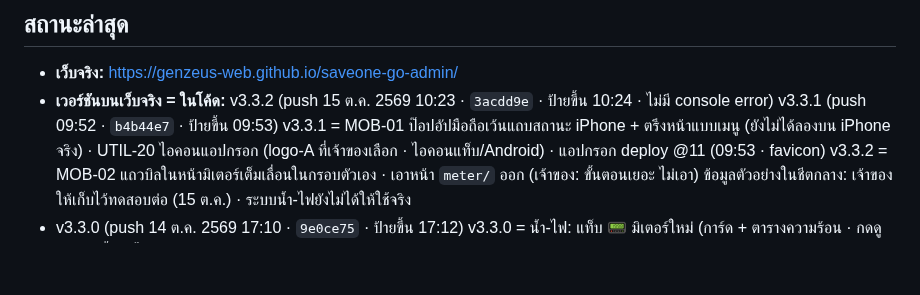
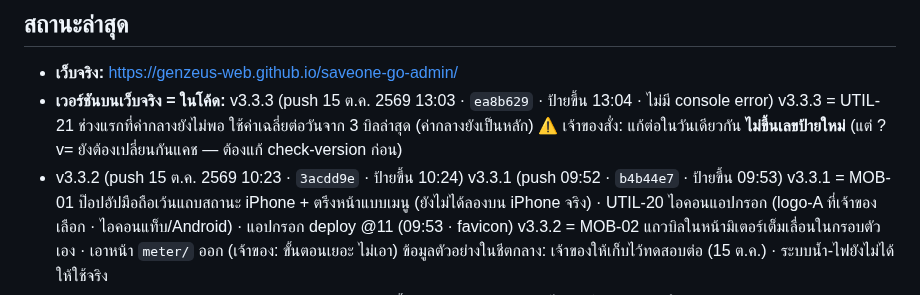
Before and after one commit to GenZeus-web/saveone-go-admin, a Markdown page: CLAUDE.md, the part around the change. GitHub-like rendering; blank space fills up the shorter version.

Commit message:
Status: v3.3.3 live 13:04 (docs)
Co-Authored-By: Claude Opus 5.5 <noreply@anthropic.com>

```diff
--- a/CLAUDE.md
+++ b/CLAUDE.md
@@ -147,7 +147,10 @@ CSS: `night.css` ต้องหลัง `screens.css` · `responsive.css` ต
 <!-- ส่วนที่เหลือปล่อยให้ git log เล่าเอง -->
 
 - **เว็บจริง:** https://genzeus-web.github.io/saveone-go-admin/
-- **เวอร์ชันบนเว็บจริง = ในโค้ด:** v3.3.2 (push 15 ต.ค. 2569 10:23 · `3acdd9e` · ป้ายขึ้น 10:24 · ไม่มี console error)
+- **เวอร์ชันบนเว็บจริง = ในโค้ด:** v3.3.3 (push 15 ต.ค. 2569 13:03 · `ea8b629` · ป้ายขึ้น 13:04 · ไม่มี console error)
+  v3.3.3 = UTIL-21 ช่วงแรกที่ค่ากลางยังไม่พอ ใช้ค่าเฉลี่ยต่อวันจาก 3 บิลล่าสุด (ค่ากลางยังเป็นหลัก)
+  ⚠️ เจ้าของสั่ง: แก้ต่อในวันเดียวกัน **ไม่ขึ้นเลขป้ายใหม่** (แต่ ?v= ยังต้องเปลี่ยนกันแคช — ต้องแก้ check-version ก่อน)
+- v3.3.2 (push 15 ต.ค. 2569 10:23 · `3acdd9e` · ป้ายขึ้น 10:24)
   v3.3.1 (push 09:52 · `b4b44e7` · ป้ายขึ้น 09:53)
   v3.3.1 = MOB-01 ป๊อปอัปมือถือเว้นแถบสถานะ iPhone + ตรึงหน้าแบบเมนู (ยังไม่ได้ลองบน iPhone จริง)
   · UTIL-20 ไอคอนแอปกรอก (logo-A ที่เจ้าของเลือก · ไอคอนแท็บ/Android) · แอปกรอก deploy @11 (09:53 · favicon)
```
